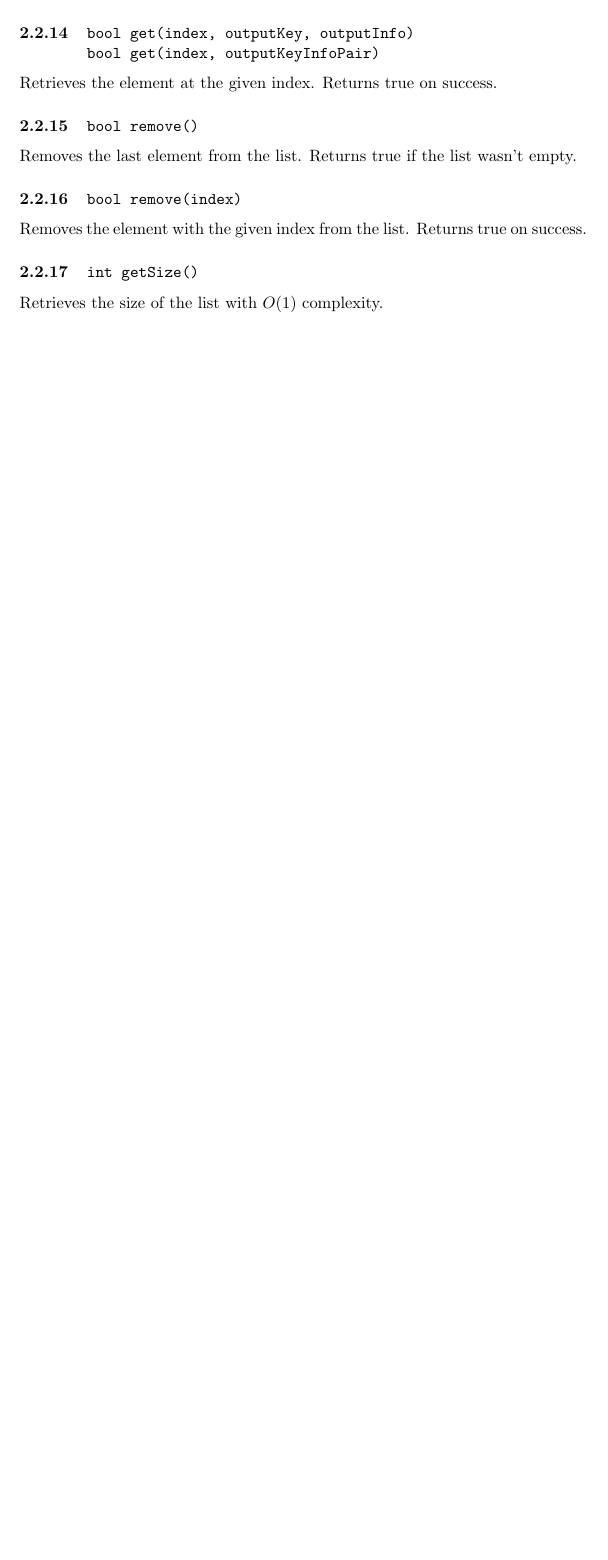
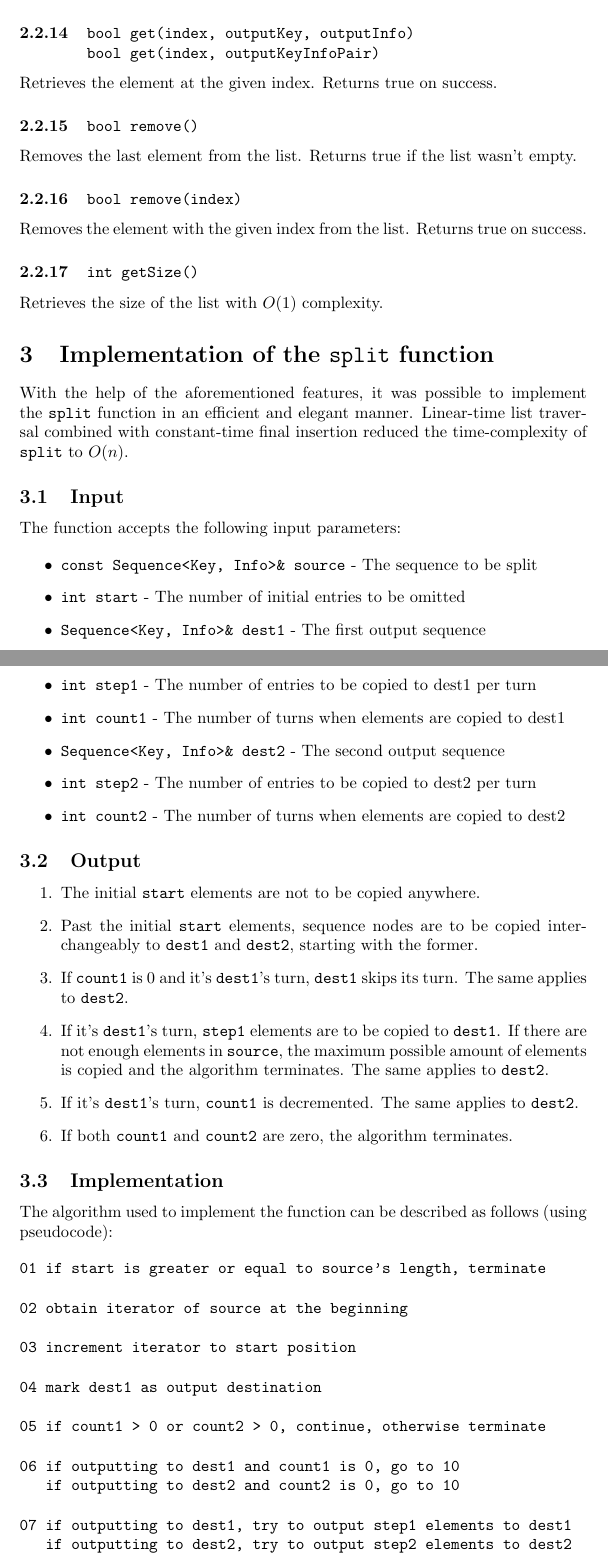
Before and after one commit to Lachcim/szopinski-eads, a LaTeX document (docs/report.tex): part of page 5 of 5 before the commit and two parts of pages 5 and 6 of 7 after it, the two joined at a grey line, cut so that both start at the same text, the shorter picture padded with empty space. Compiled offline with pdfLaTeX.

Commit message:
Finish report

```diff
--- a/docs/report.tex
+++ b/docs/report.tex
@@ -235,3 +235,79 @@ Removes the element with the given index from the list. Returns true on success.
 
 Retrieves the size of the list with $O(1)$ complexity.
 
+\section{Implementation of the {\tt split} function}
+
+With the help of the aforementioned features, it was possible to implement the
+{\tt split} function in an efficient and elegant manner. Linear-time list
+traversal combined with constant-time final insertion reduced the
+time-complexity of {\tt split} to $O(n)$.
+
+\subsection{Input}
+
+The function accepts the following input parameters:
+
+\begin{itemize}
+\item {\tt const Sequence<Key, Info>\& source} - The sequence to be split
+\item {\tt int start} - The number of initial entries to be omitted
+\item {\tt Sequence<Key, Info>\& dest1} - The first output sequence
+\item {\tt int step1} - The number of entries to be copied to dest1 per turn
+\item {\tt int count1} - The number of turns when elements are copied to dest1
+\item {\tt Sequence<Key, Info>\& dest2} - The second output sequence
+\item {\tt int step2} - The number of entries to be copied to dest2 per turn
+\item {\tt int count2} - The number of turns when elements are copied to dest2
+\end{itemize}
+
+\subsection{Output}
+
+\begin{enumerate}
+\item The initial {\tt start} elements are not to be copied anywhere.
+
+\item  Past the initial {\tt start} elements, sequence nodes are to be copied
+interchangeably to {\tt dest1} and {\tt dest2}, starting with the former.
+
+\item  If {\tt count1} is 0 and it's {\tt dest1}'s turn, {\tt dest1} skips its
+turn. The same applies to {\tt dest2}.
+
+\item  If it's {\tt dest1}'s turn, {\tt step1} elements are to be copied to
+{\tt dest1}. If there are not enough elements in {\tt source}, the maximum
+possible amount of elements is copied and the algorithm terminates.
+The same applies to {\tt dest2}.
+
+\item  If it's {\tt dest1}'s turn, {\tt count1} is decremented. The same applies
+to {\tt dest2}.
+
+\item If both {\tt count1} and {\tt count2} are zero, the algorithm terminates.
+\end{enumerate}
+
+\subsection{Implementation}
+
+The algorithm used to implement the function can be described as follows
+(using pseudocode):
+
+\begin{verbatim}
+01 if start is greater or equal to source's length, terminate
+
+02 obtain iterator of source at the beginning
+
+03 increment iterator to start position
+
+04 mark dest1 as output destination
+
+05 if count1 > 0 or count2 > 0, continue, otherwise terminate
+
+06 if outputting to dest1 and count1 is 0, go to 10
+   if outputting to dest2 and count2 is 0, go to 10
+
+07 if outputting to dest1, try to output step1 elements to dest1
+   if outputting to dest2, try to output step2 elements to dest2
+
+08 if end of source was reached mid-way, terminate
+
+09 if outputting to dest1, decrement count1
+   if outputting to dest2, decrement count2
+
+10 switch output destination
+
+11 go to 05
+
+\end{verbatim}
```
Also changed, not shown: docs/report.tex (26 more changed lines).
